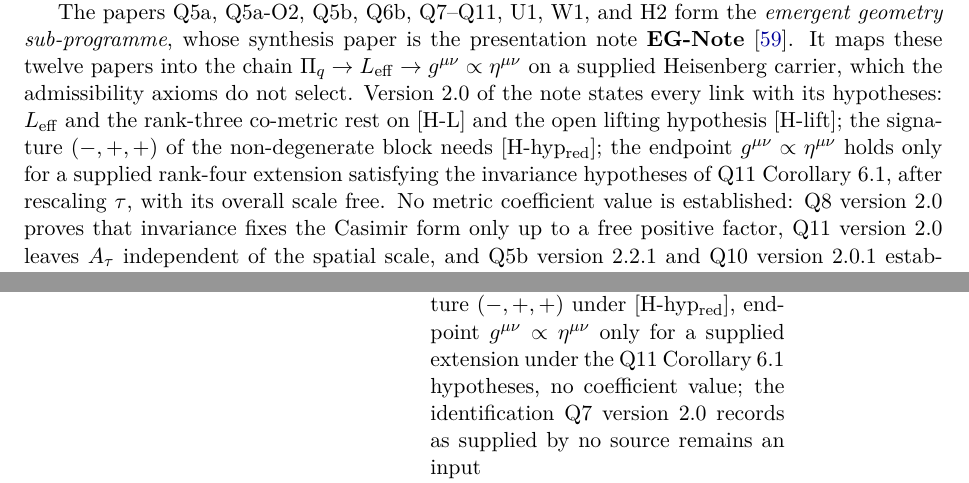
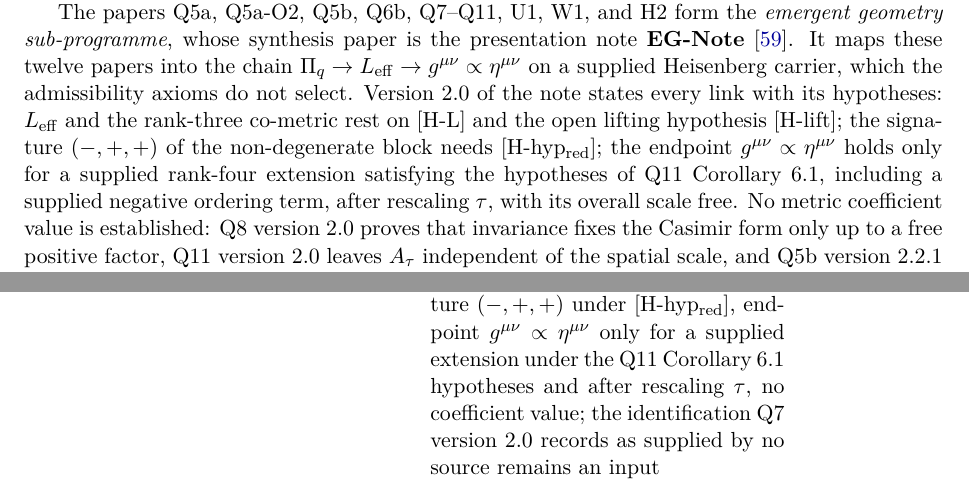
Before and after one commit to Cosmochrony/program, a LaTeX paper (tex/program.tex): two parts of pages 17 and 64 of 85, joined at a grey line, cut so that both start at the same text. Compiled offline with pdfLaTeX.

Commit message:
2.29 candidate, review R2: EG-Note endpoint carries the tau rescaling and the full Cor. 6.1 hypotheses
Registry paragraph, EG-Note row, Beau2026egnote bib note and EGNote graph node:
g ~ eta only for a supplied extension satisfying the hypotheses of Q11
Corollary 6.1 (including a supplied negative ordering term) and after rescaling
tau.

```diff
--- a/tex/program.tex
+++ b/tex/program.tex
@@ -1096,8 +1096,8 @@ A Structural Roadmap and Paper Inventory}
     Version~2.0 of the note states every link with its hypotheses: $L_{\mathrm{eff}}$ and the rank-three co-metric
     rest on [H-L] and the open lifting hypothesis [H-lift]; the signature $(-,+,+)$ of the non-degenerate block
     needs [H-hyp$_{\mathrm{red}}$]; the endpoint $g^{\mu\nu} \propto \eta^{\mu\nu}$ holds only for a supplied rank-four
-    extension satisfying the invariance hypotheses of Q11 Corollary~6.1, after rescaling $\tau$, with its overall
-    scale free.
+    extension satisfying the hypotheses of Q11 Corollary~6.1, including a supplied negative ordering term, after
+    rescaling $\tau$, with its overall scale free.
     No metric coefficient value is established: Q8 version~2.0 proves that invariance fixes the Casimir form only up
     to a free positive factor, Q11 version~2.0 leaves $A_\tau$ independent of the spatial scale, and Q5b
     version~2.2.1 and Q10 version~2.0.1 establish no coefficient value.
@@ -3515,7 +3515,7 @@ A Structural Roadmap and Paper Inventory}
       Q9 gives a conditional kinetic-limit criterion under [K] and [R] but does not discharge [H-lift]. Version 2.0:
       a rank-three co-metric under [H-L] and [H-lift], block signature $(-,+,+)$ under [H-hyp$_{\mathrm{red}}$],
       endpoint $g^{\mu\nu}\propto\eta^{\mu\nu}$ only for a supplied extension under the Q11 Corollary~6.1
-      hypotheses, no coefficient value; the identification Q7 version~2.0 records as supplied by no source remains
+      hypotheses and after rescaling $\tau$, no coefficient value; the identification Q7 version~2.0 records as supplied by no source remains
       an input &
       \ssynth \\[3pt]
       GS\-Note & The Gauge Structure Sub-Programme (Note~3, version 2.0) & \cite{Beau2026gsnote} &
```
Also changed, not shown: tex/cosmochrony-bibliography.bib (+2 -1 lines), 1 other file.
